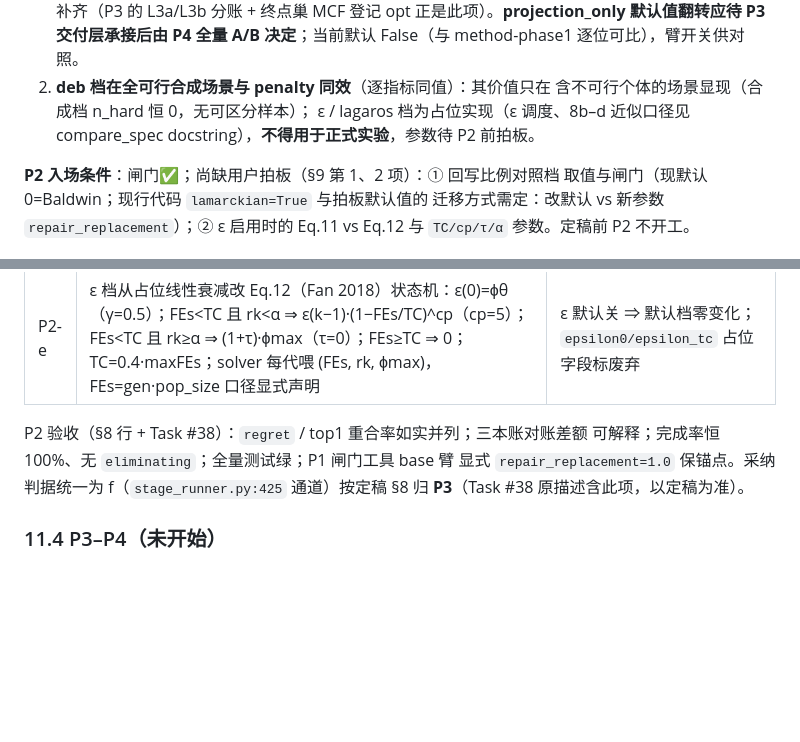
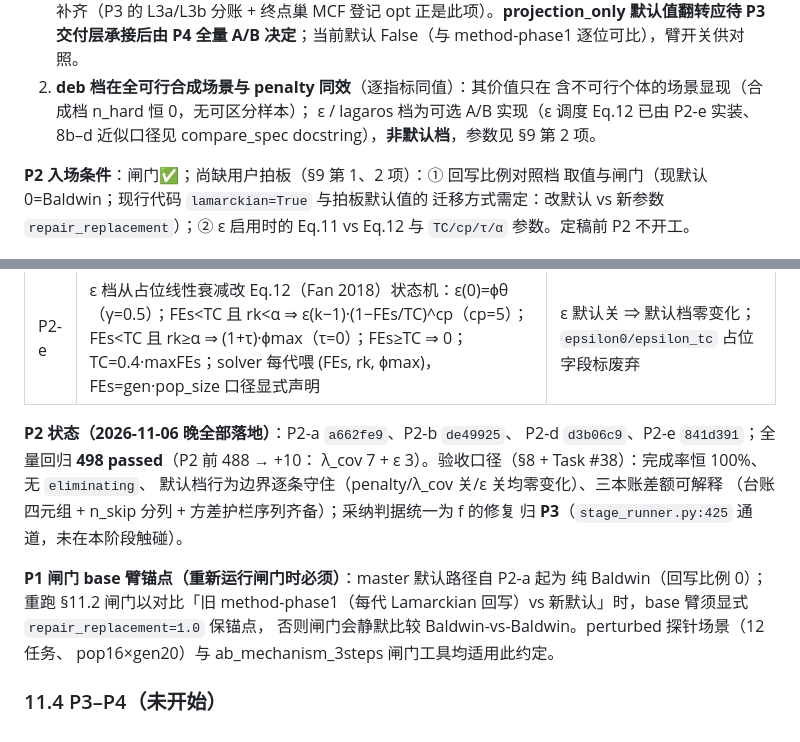
Before and after one commit to 909347194/ExperimentForGraduation, a Markdown page: task_allocation/docs/stage2_final_scheme_2026-11-06.md, 2 parts joined by grey strips. GitHub-like rendering; blank space fills up the shorter version.

Commit message:
docs(task_allocation): P2 全步落地记录（a662fe9/de49925/d3b06c9/841d391，498 passed）+ ε 占位注记更正
- §11.3 标注 P2-a/b/d/e 已落地与对应 commit；全量 498 passed（488→+10）
- §11.2 ε 占位注记更正为「Eq.12 已实装（P2-e），可选 A/B 非默认档」
- 新增 P1 闸门 base 臂锚点约定：master 默认纯 Baldwin，重跑闸门须显式
  repair_replacement=1.0 保 method-phase1 对照锚点

```diff
--- a/task_allocation/docs/stage2_final_scheme_2026-11-06.md
+++ b/task_allocation/docs/stage2_final_scheme_2026-11-06.md
@@ -532,8 +532,8 @@ Zotero 全文 `storage/UEDCMGSJ/…pdf`。页码为**期刊印刷页码**，PDF
    A/B 决定**；当前默认 False（与 method-phase1 逐位可比），臂开关供对照。
 2. **deb 档在全可行合成场景与 penalty 同效**（逐指标同值）：其价值只在
    含不可行个体的场景显现（合成档 n_hard 恒 0，无可区分样本）；
-   ε / lagaros 档为占位实现（ε 调度、8b–d 近似口径见 compare_spec
-   docstring），**不得用于正式实验**，参数待 P2 前拍板。
+   ε / lagaros 档为可选 A/B 实现（ε 调度 Eq.12 已由 P2-e 实装、8b–d
+   近似口径见 compare_spec docstring），**非默认档**，参数见 §9 第 2 项。
 
 **P2 入场条件**：闸门✅；尚缺用户拍板（§9 第 1、2 项）：① 回写比例对照档
 取值与闸门（现默认 0=Baldwin；现行代码 `lamarckian=True` 与拍板默认值的
@@ -553,9 +553,17 @@ P1 的 C6–C9）：
 | P2-d | `n_skip^eval`（交付重建后 pre-polish）/`n_skip^final`（终态）分列；`CandidateFeatures.n_skip` + `CompareSpec.lambda_cov`（F_sel 侧，默认关；实例推导 λ_cov > λ·Δpath_max + w_late·ΔL_max）；w_late 显式化（提为带推导的显式量，不改值） | penalty 档逐位不变（λ_cov 仅非 penalty 档生效）；分列只加观测字段 |
 | P2-e | ε 档从占位线性衰减改 Eq.12（Fan 2018）状态机：ε(0)=ϕθ（γ=0.5）；FEs<TC 且 rk<α ⇒ ε(k−1)·(1−FEs/TC)^cp（cp=5）；FEs<TC 且 rk≥α ⇒ (1+τ)·ϕmax（τ=0）；FEs≥TC ⇒ 0；TC=0.4·maxFEs；solver 每代喂 (FEs, rk, ϕmax)，FEs=gen·pop_size 口径显式声明 | ε 默认关 ⇒ 默认档零变化；`epsilon0/epsilon_tc` 占位字段标废弃 |
 
-P2 验收（§8 行 + Task #38）：`regret` / top1 重合率如实并列；三本账对账差额
-可解释；完成率恒 100%、无 `eliminating`；全量测试绿；P1 闸门工具 base 臂
-显式 `repair_replacement=1.0` 保锚点。采纳判据统一为 f（`stage_runner.py:425`
-通道）按定稿 §8 归 **P3**（Task #38 原描述含此项，以定稿为准）。
+**P2 状态（2026-11-06 晚全部落地）**：P2-a `a662fe9`、P2-b `de49925`、
+P2-d `d3b06c9`、P2-e `841d391`；全量回归 **498 passed**（P2 前 488 → +10：
+λ_cov 7 + ε 3）。验收口径（§8 + Task #38）：完成率恒 100%、无 `eliminating`、
+默认档行为边界逐条守住（penalty/λ_cov 关/ε 关均零变化）、三本账差额可解释
+（台账四元组 + n_skip 分列 + 方差护栏序列齐备）；采纳判据统一为 f 的修复
+归 **P3**（`stage_runner.py:425` 通道，未在本阶段触碰）。
+
+**P1 闸门 base 臂锚点（重新运行闸门时必须）**：master 默认路径自 P2-a 起为
+纯 Baldwin（回写比例 0）；重跑 §11.2 闸门以对比「旧 method-phase1（每代
+Lamarckian 回写）vs 新默认」时，base 臂须显式 `repair_replacement=1.0` 保锚点，
+否则闸门会静默比较 Baldwin-vs-Baldwin。perturbed 探针场景（12 任务、
+pop16×gen20）与 ab_mechanism_3steps 闸门工具均适用此约定。
 
 ### 11.4 P3–P4（未开始）
```
